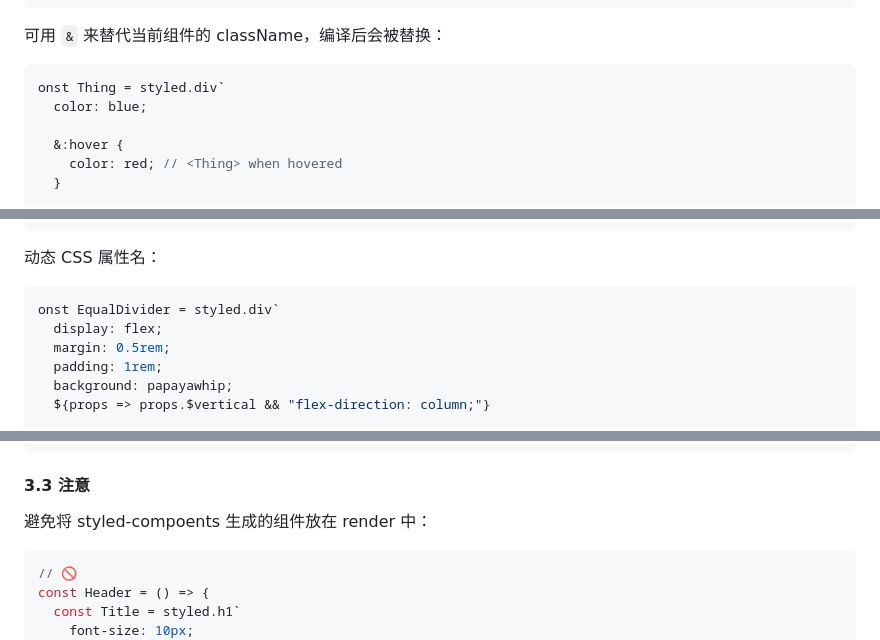
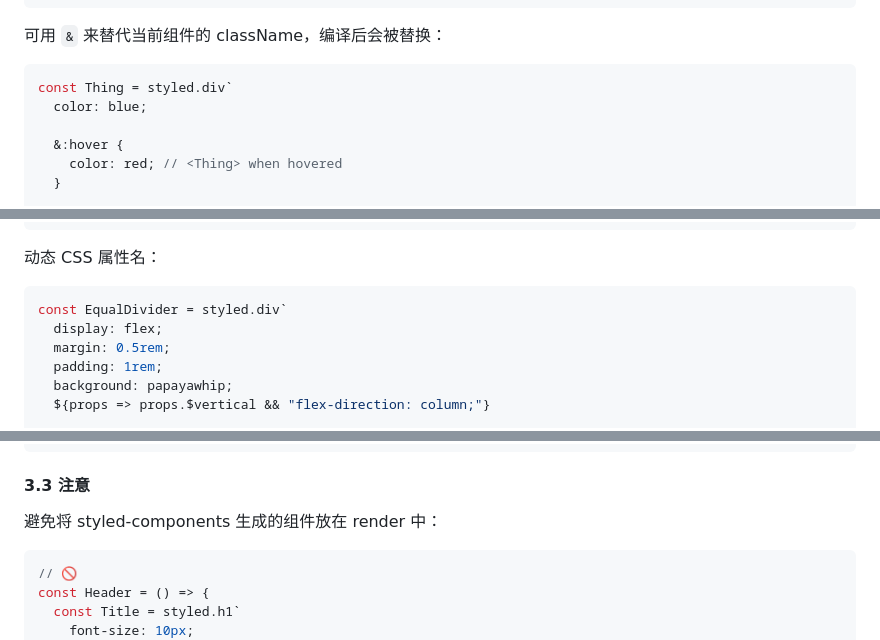
Before and after one commit to lecepin/code-lab, a Markdown page: npm-lib/styled-components/README.md, 3 parts joined by grey strips. Rendered like a GitHub page.

Commit message:
Update README.md fix spelling

````diff
--- a/npm-lib/styled-components/README.md
+++ b/npm-lib/styled-components/README.md
@@ -222,7 +222,7 @@ render(
 可用 `&` 来替代当前组件的 className，编译后会被替换：
 
 ```tsx
-onst Thing = styled.div`
+const Thing = styled.div`
   color: blue;
 
   &:hover {
@@ -462,7 +462,7 @@ render(
 动态 CSS 属性名：
 
 ```tsx
-onst EqualDivider = styled.div`
+const EqualDivider = styled.div`
   display: flex;
   margin: 0.5rem;
   padding: 1rem;
@@ -501,7 +501,7 @@ render(
 
 #### 3.3 注意
 
-避免将 styled-compoents 生成的组件放在 render 中：
+避免将 styled-components 生成的组件放在 render 中：
 
 ```tsx
 // 🚫
````
